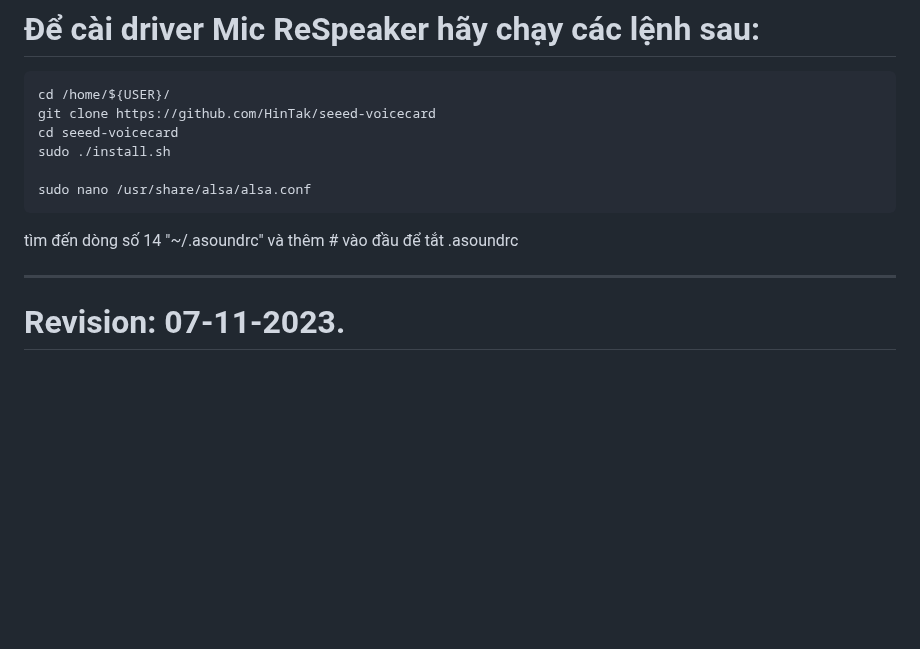
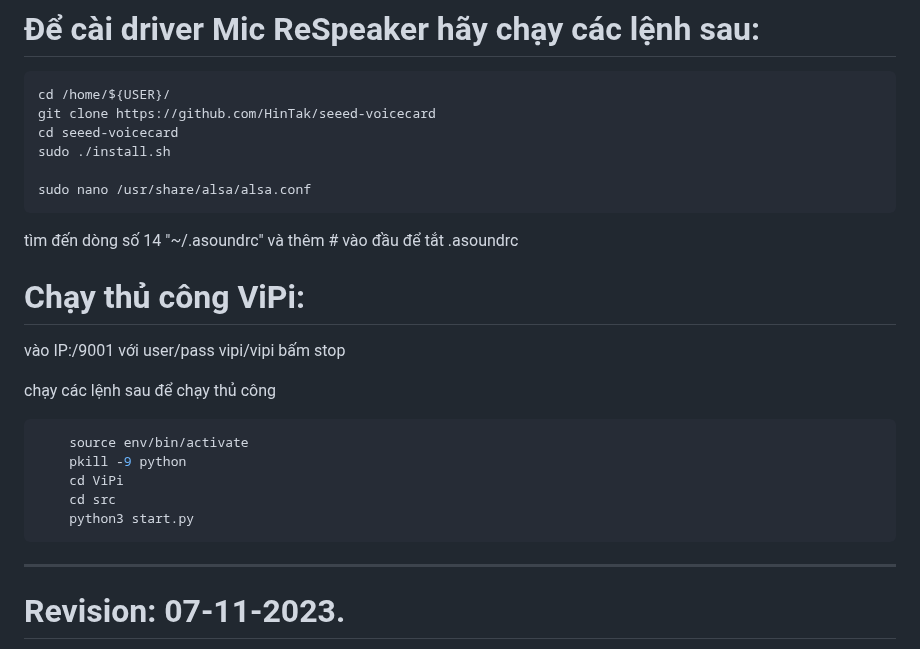
Before and after one commit to longhd2/ViPi, a Markdown page: README.md, the part around the change. Rendered like a GitHub page; blank space fills up the shorter version.

````diff
--- a/README.md
+++ b/README.md
@@ -15,7 +15,17 @@ sudo nano /usr/share/alsa/alsa.conf
 ```
 tìm đến dòng số 14 "~/.asoundrc" và thêm # vào đầu để tắt .asoundrc
 
+# Chạy thủ công ViPi:
+vào IP:/9001 với user/pass vipi/vipi bấm stop
 
+chạy các lệnh sau để chạy thủ công
+```sh
+    source env/bin/activate
+    pkill -9 python
+    cd ViPi
+    cd src
+    python3 start.py
+```
 --------------------------
 # Revision: 07-11-2023.
 --------------------------
````
